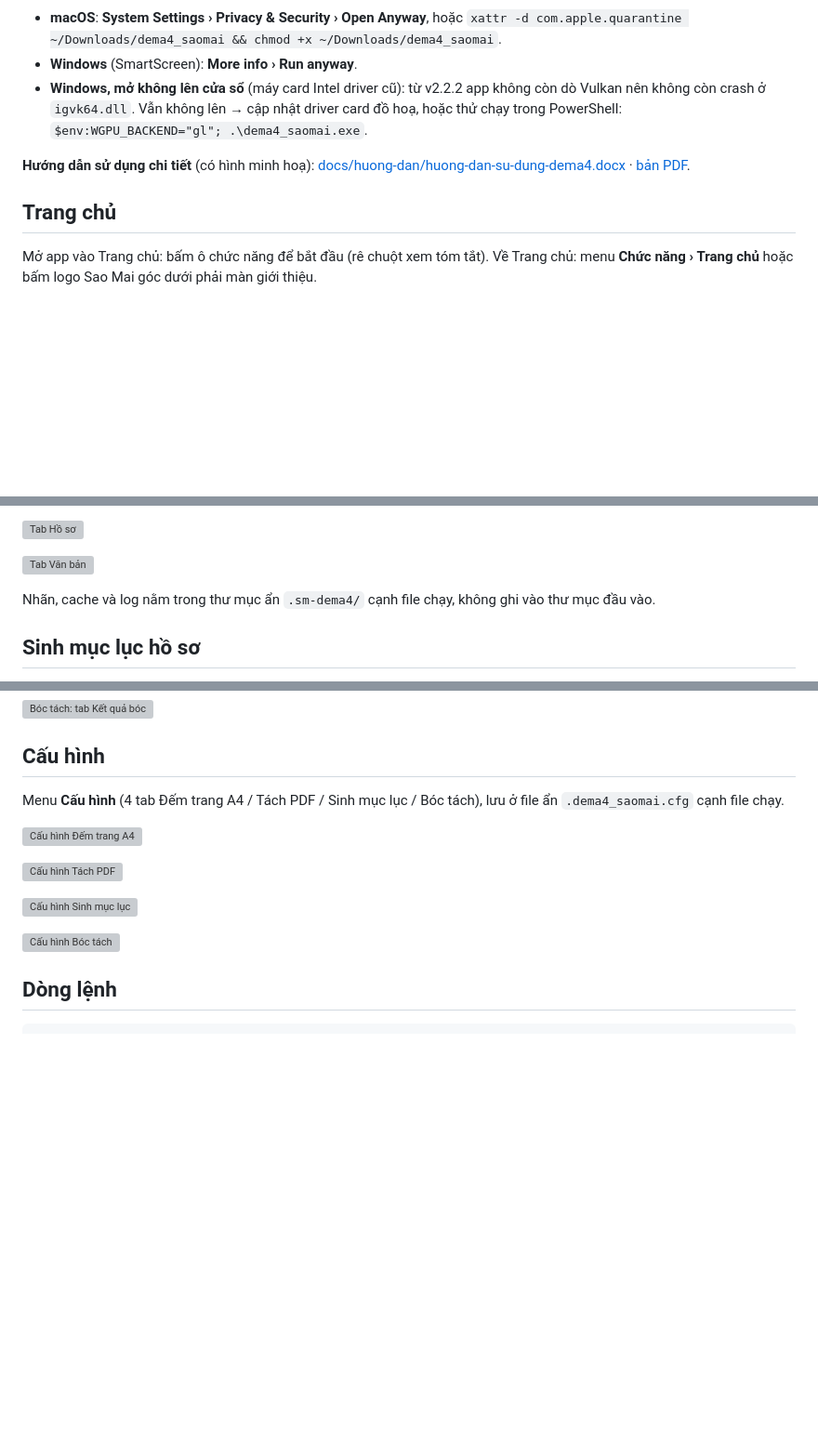
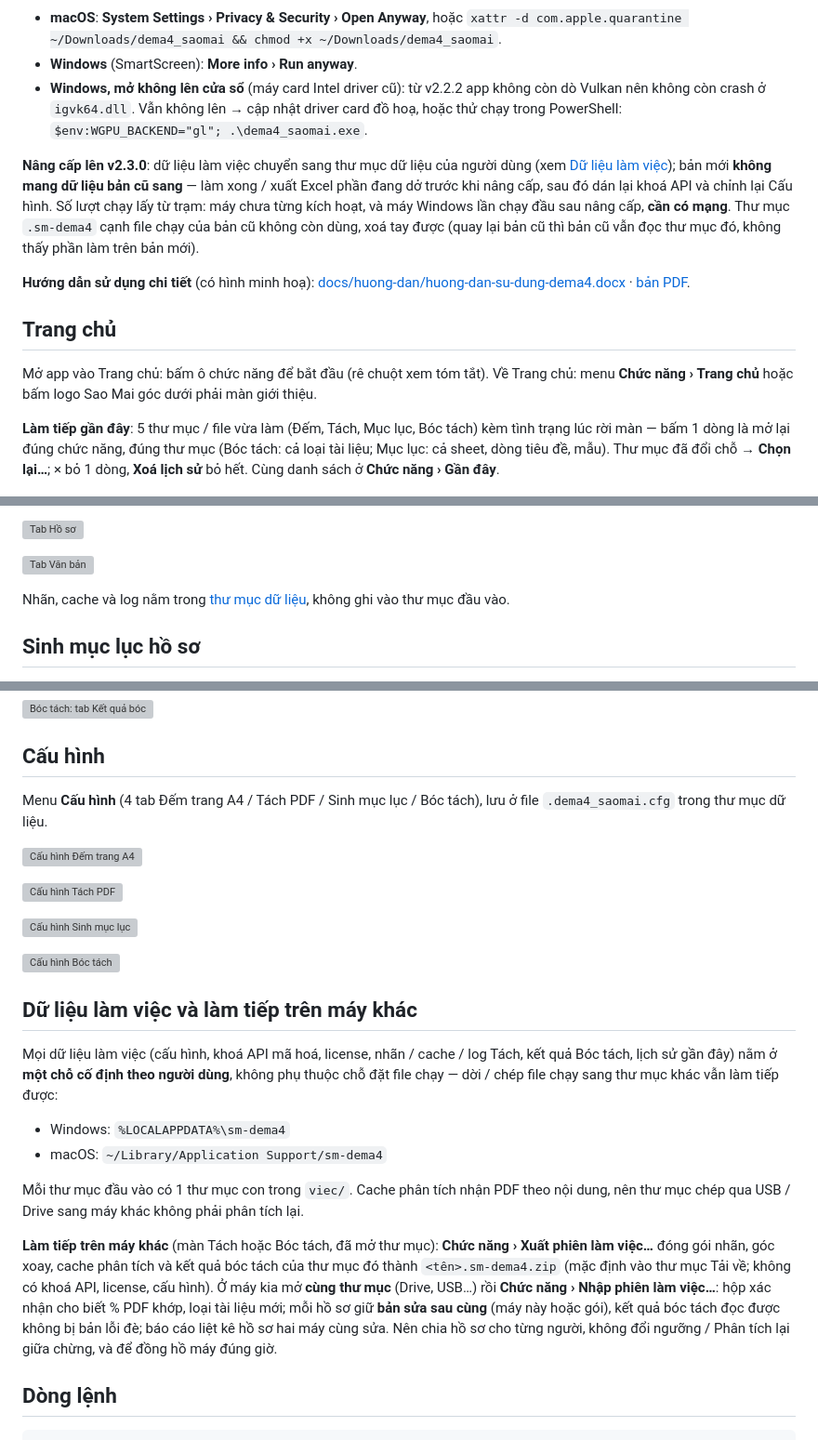
Before and after one commit to quangtv1/dema4, a Markdown page: README.md, 3 parts joined by grey strips. Shown at 93% size. GitHub-like rendering; blank space fills up the shorter version; grey boxes are pictures that could not be loaded.

Commit message:
docs: v2.3.0 — chỗ lưu dữ liệu làm việc mới, Làm tiếp trên máy khác (Xuất / Nhập phiên), Làm tiếp gần đây, Tiếp tục (n) ở Bóc tách; ghi chú nâng cấp (không mang dữ liệu bản cũ, Windows lần đầu cần mạng); hướng dẫn sử dụng bản 1.1

```diff
--- a/README.md
+++ b/README.md
@@ -16,11 +16,15 @@ Lần đầu mở (file chưa ký số với Apple / Microsoft):
 - **Windows** (SmartScreen): **More info › Run anyway**.
 - **Windows, mở không lên cửa sổ** (máy card Intel driver cũ): từ v2.2.2 app không còn dò Vulkan nên không còn crash ở `igvk64.dll`. Vẫn không lên → cập nhật driver card đồ hoạ, hoặc thử chạy trong PowerShell: `$env:WGPU_BACKEND="gl"; .\dema4_saomai.exe`.
 
+**Nâng cấp lên v2.3.0**: dữ liệu làm việc chuyển sang thư mục dữ liệu của người dùng (xem [Dữ liệu làm việc](#dữ-liệu-làm-việc-và-làm-tiếp-trên-máy-khác)); bản mới **không mang dữ liệu bản cũ sang** — làm xong / xuất Excel phần đang dở trước khi nâng cấp, sau đó dán lại khoá API và chỉnh lại Cấu hình. Số lượt chạy lấy từ trạm: máy chưa từng kích hoạt, và máy Windows lần chạy đầu sau nâng cấp, **cần có mạng**. Thư mục `.sm-dema4` cạnh file chạy của bản cũ không còn dùng, xoá tay được (quay lại bản cũ thì bản cũ vẫn đọc thư mục đó, không thấy phần làm trên bản mới).
+
 **Hướng dẫn sử dụng chi tiết** (có hình minh hoạ): [docs/huong-dan/huong-dan-su-dung-dema4.docx](docs/huong-dan/huong-dan-su-dung-dema4.docx) · [bản PDF](docs/huong-dan/huong-dan-su-dung-dema4.pdf).
 
 ## Trang chủ
 
 Mở app vào Trang chủ: bấm ô chức năng để bắt đầu (rê chuột xem tóm tắt). Về Trang chủ: menu **Chức năng › Trang chủ** hoặc bấm logo Sao Mai góc dưới phải màn giới thiệu.
+
+**Làm tiếp gần đây**: 5 thư mục / file vừa làm (Đếm, Tách, Mục lục, Bóc tách) kèm tình trạng lúc rời màn — bấm 1 dòng là mở lại đúng chức năng, đúng thư mục (Bóc tách: cả loại tài liệu; Mục lục: cả sheet, dòng tiêu đề, mẫu). Thư mục đã đổi chỗ → **Chọn lại…**; × bỏ 1 dòng, **Xoá lịch sử** bỏ hết. Cùng danh sách ở **Chức năng › Gần đây**.
 
 ![Trang chủ](docs/anh/trang-chu.png)
 
@@ -42,7 +46,7 @@ Chọn thư mục (gồm cả thư mục con) → **Đếm**. Lọc theo khổ (
 
 ![Tab Văn bản](docs/anh/tach-van-ban.png)
 
-Nhãn, cache và log nằm trong thư mục ẩn `.sm-dema4/` cạnh file chạy, không ghi vào thư mục đầu vào.
+Nhãn, cache và log nằm trong [thư mục dữ liệu](#dữ-liệu-làm-việc-và-làm-tiếp-trên-máy-khác), không ghi vào thư mục đầu vào.
 
 ## Sinh mục lục hồ sơ
 
@@ -74,7 +78,7 @@ Mỗi trang cần đọc được gửi tới mô hình đọc đã chọn: máy
 
 ## Cấu hình
 
-Menu **Cấu hình** (4 tab Đếm trang A4 / Tách PDF / Sinh mục lục / Bóc tách), lưu ở file ẩn `.dema4_saomai.cfg` cạnh file chạy.
+Menu **Cấu hình** (4 tab Đếm trang A4 / Tách PDF / Sinh mục lục / Bóc tách), lưu ở file `.dema4_saomai.cfg` trong thư mục dữ liệu.
 
 ![Cấu hình Đếm trang A4](docs/anh/cau-hinh-dem.png)
 
@@ -83,6 +87,17 @@ Menu **Cấu hình** (4 tab Đếm trang A4 / Tách PDF / Sinh mục lục / Bó
 ![Cấu hình Sinh mục lục](docs/anh/cau-hinh-muc-luc.png)
 
 ![Cấu hình Bóc tách](docs/anh/cau-hinh-boc-tach.png)
+
+## Dữ liệu làm việc và làm tiếp trên máy khác
+
+Mọi dữ liệu làm việc (cấu hình, khoá API mã hoá, license, nhãn / cache / log Tách, kết quả Bóc tách, lịch sử gần đây) nằm ở **một chỗ cố định theo người dùng**, không phụ thuộc chỗ đặt file chạy — dời / chép file chạy sang thư mục khác vẫn làm tiếp được:
+
+- Windows: `%LOCALAPPDATA%\sm-dema4`
+- macOS: `~/Library/Application Support/sm-dema4`
+
+Mỗi thư mục đầu vào có 1 thư mục con trong `viec/`. Cache phân tích nhận PDF theo nội dung, nên thư mục chép qua USB / Drive sang máy khác không phải phân tích lại.
+
+**Làm tiếp trên máy khác** (màn Tách hoặc Bóc tách, đã mở thư mục): **Chức năng › Xuất phiên làm việc…** đóng gói nhãn, góc xoay, cache phân tích và kết quả bóc tách của thư mục đó thành `<tên>.sm-dema4.zip` (mặc định vào thư mục Tải về; không có khoá API, license, cấu hình). Ở máy kia mở **cùng thư mục** (Drive, USB…) rồi **Chức năng › Nhập phiên làm việc…**: hộp xác nhận cho biết % PDF khớp, loại tài liệu mới; mỗi hồ sơ giữ **bản sửa sau cùng** (máy này hoặc gói), kết quả bóc tách đọc được không bị bản lỗi đè; báo cáo liệt kê hồ sơ hai máy cùng sửa. Nên chia hồ sơ cho từng người, không đổi ngưỡng / Phân tích lại giữa chừng, và để đồng hồ máy đúng giờ.
 
 ## Dòng lệnh
 
```
Also changed, not shown: other parts of README.md (+1 -1 lines), docs/anh/trang-chu.png, docs/huong-dan/anh/01-trang-chu-chu-thich.png, 4 other files.
